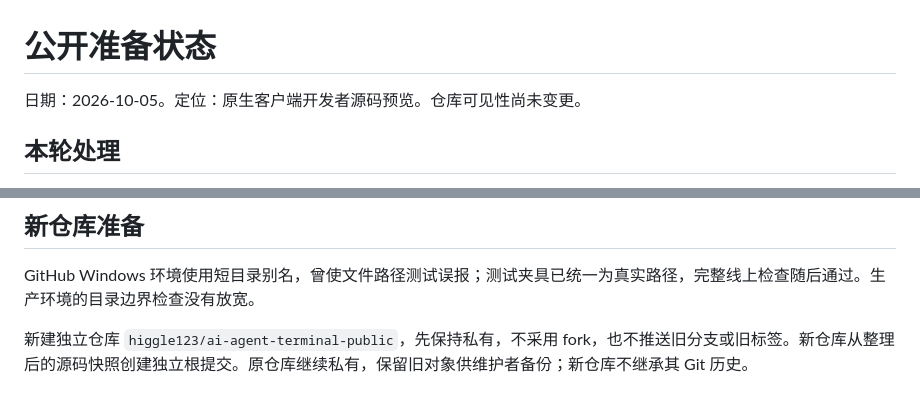
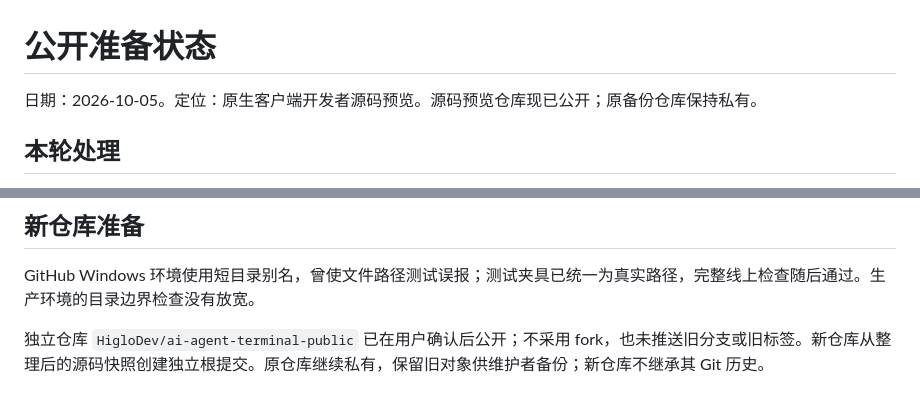
Before and after one commit to HigloDev/ai-agent-terminal-public, a Markdown page: docs/PUBLIC_READINESS.md, 2 parts joined by grey strips. Rendered like a GitHub page.

Commit message:
Update repository links after GitHub username change

```diff
--- a/docs/PUBLIC_READINESS.md
+++ b/docs/PUBLIC_READINESS.md
@@ -1,6 +1,6 @@
 # 公开准备状态
 
-日期：2026-10-05。定位：原生客户端开发者源码预览。仓库可见性尚未变更。
+日期：2026-10-05。定位：原生客户端开发者源码预览。源码预览仓库现已公开；原备份仓库保持私有。
 
 ## 本轮处理
 
@@ -36,4 +36,4 @@
 
 GitHub Windows 环境使用短目录别名，曾使文件路径测试误报；测试夹具已统一为真实路径，完整线上检查随后通过。生产环境的目录边界检查没有放宽。
 
-新建独立仓库 `higgle123/ai-agent-terminal-public`，先保持私有，不采用 fork，也不推送旧分支或旧标签。新仓库从整理后的源码快照创建独立根提交。原仓库继续私有，保留旧对象供维护者备份；新仓库不继承其 Git 历史。
+独立仓库 `HigloDev/ai-agent-terminal-public` 已在用户确认后公开；不采用 fork，也未推送旧分支或旧标签。新仓库从整理后的源码快照创建独立根提交。原仓库继续私有，保留旧对象供维护者备份；新仓库不继承其 Git 历史。
```
Also changed, not shown: README.md (+1 -1 lines).
